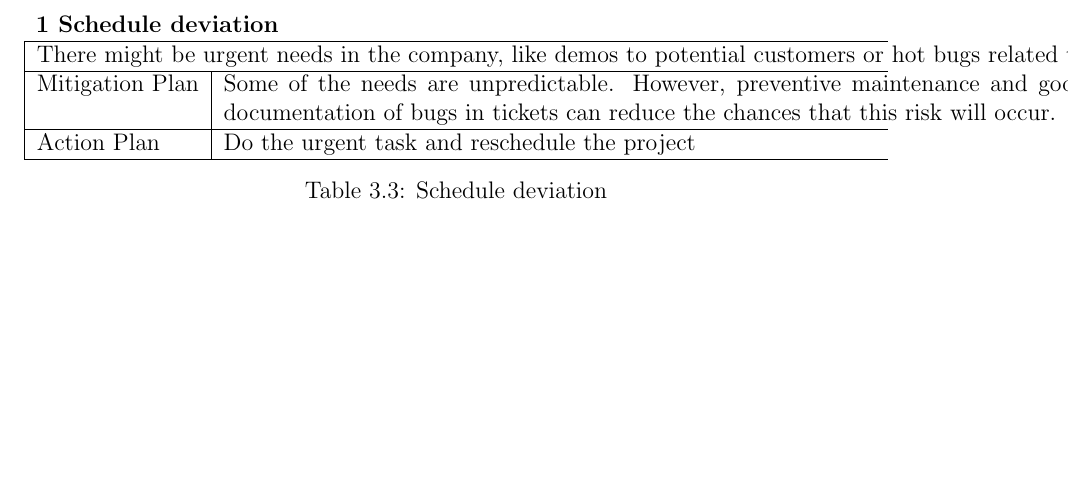
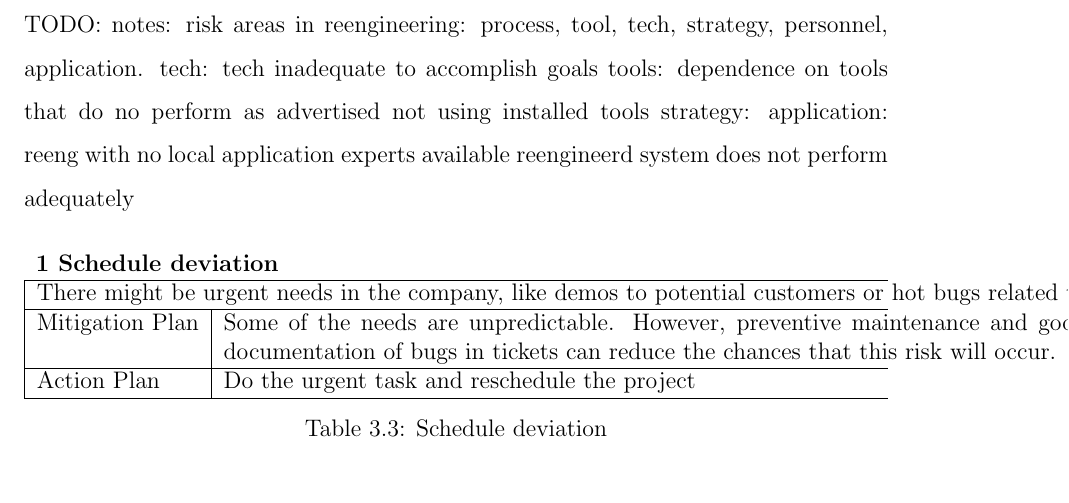
Before and after one commit to egamonal/msthesis, a LaTeX thesis (main.tex, which reads chap3.tex): part of page 36 of 49, cut at the place of the change, the shorter picture padded with empty space. Compiled offline with pdfLaTeX.

Commit message:
adds notes to expand the risks section

```diff
--- a/chap3.tex
+++ b/chap3.tex
@@ -90,6 +90,14 @@ There are some infrastructure related costs excluded from the budget because the
 This is the case of subversion servers, network, power, backups, etc.
 
 \section{Risk Analysis}
+TODO: notes: risk areas in reengineering: process, tool,  tech, strategy, personnel, application.
+tech:  tech inadequate to accomplish goals
+tools: dependence on tools that do no perform as advertised
+not using installed tools
+strategy:
+application: reeng with no local application experts available
+reengineerd system does not perform adequately
+
 \label{sec:risk}
 \begin{risk}
 {Schedule deviation}
```
